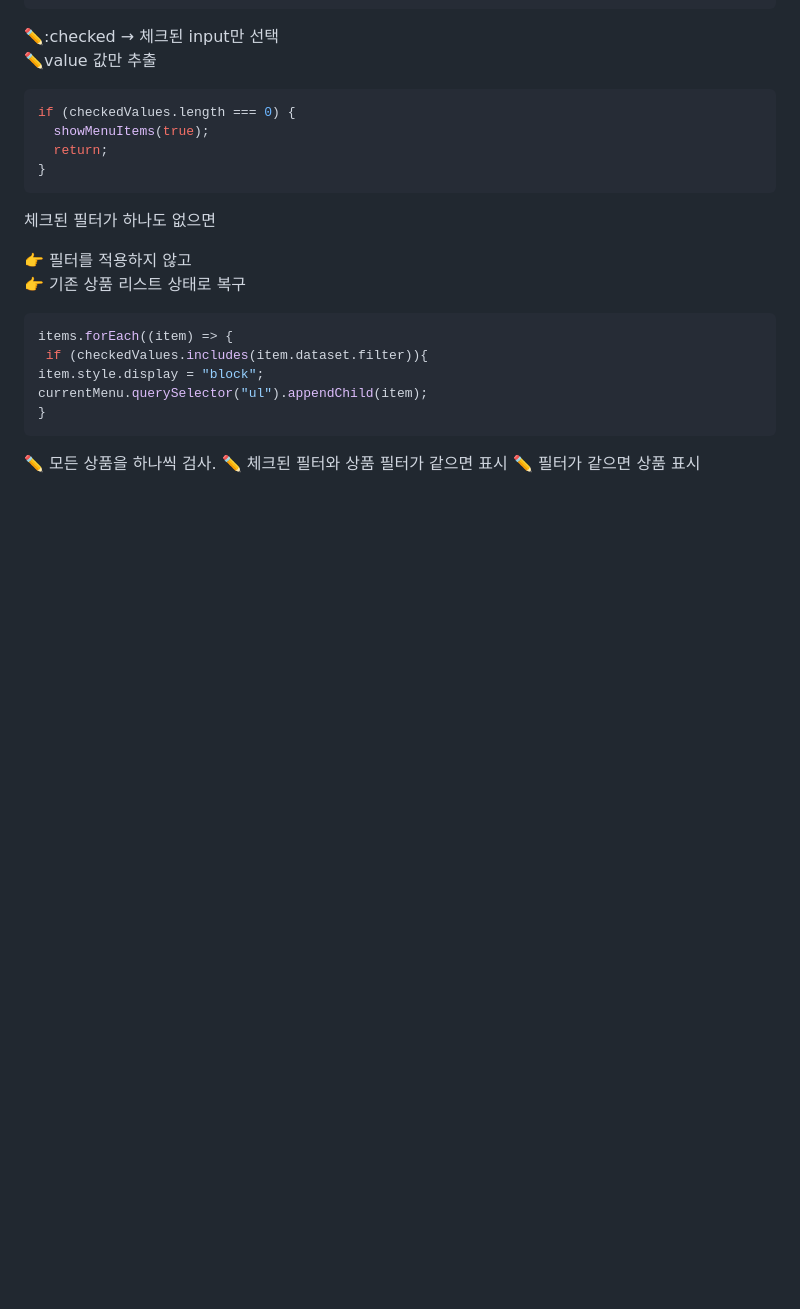
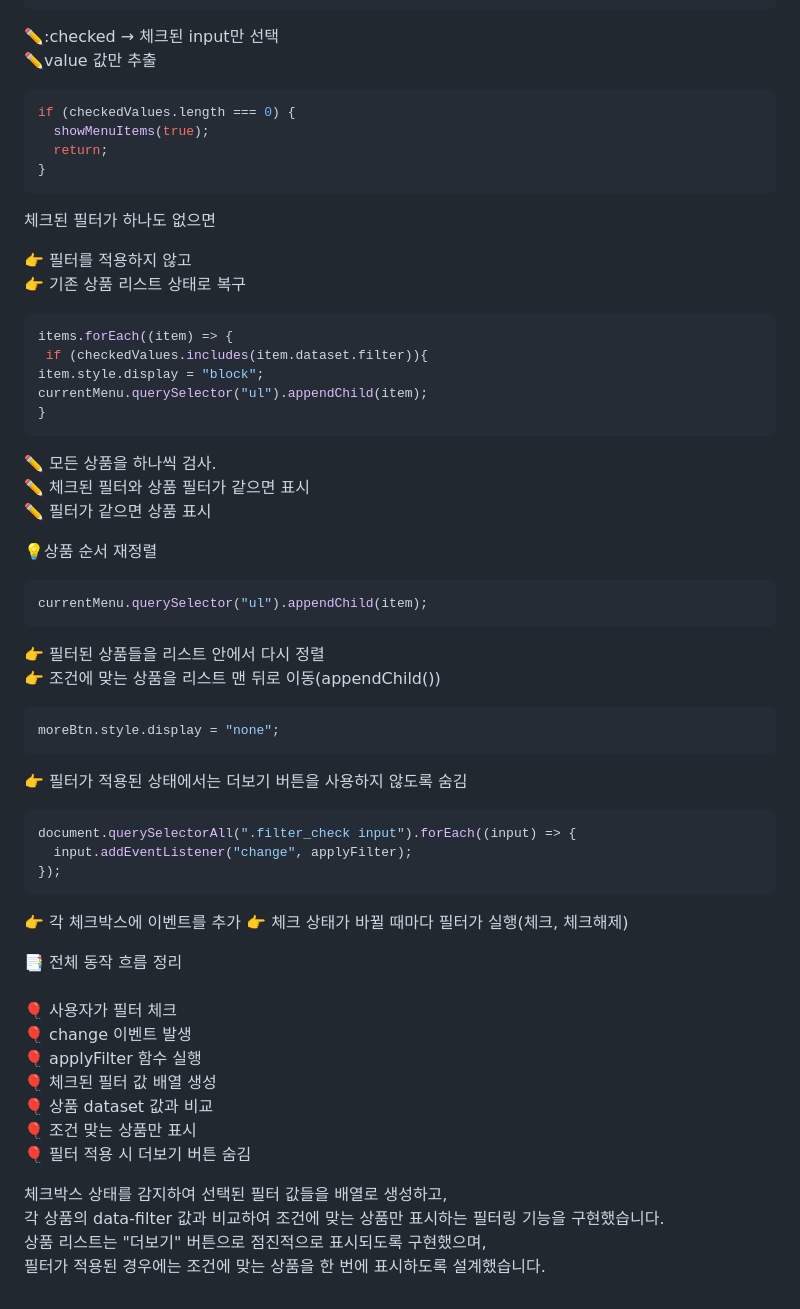
Before and after one commit to bluecode62/cafe-responsive-web, a Markdown page: README.md, the part around the change. Rendered like a GitHub page; blank space fills up the shorter version.

````diff
--- a/README.md
+++ b/README.md
@@ -529,6 +529,43 @@ item.style.display = "block";
 currentMenu.querySelector("ul").appendChild(item);
 }
 ```
-✏️ 모든 상품을 하나씩 검사.
-✏️ 체크된 필터와 상품 필터가 같으면 표시
-✏️ 필터가 같으면 상품 표시
+✏️ 모든 상품을 하나씩 검사.<br />
+✏️ 체크된 필터와 상품 필터가 같으면 표시<br />
+✏️ 필터가 같으면 상품 표시<br />
+
+
+💡상품 순서 재정렬
+```javascript
+currentMenu.querySelector("ul").appendChild(item);
+```
+👉 필터된 상품들을 리스트 안에서 다시 정렬<br />
+👉 조건에 맞는 상품을 리스트 맨 뒤로 이동(appendChild())<br />
+
+```javascript
+moreBtn.style.display = "none";
+```
+👉 필터가 적용된 상태에서는 더보기 버튼을 사용하지 않도록 숨김
+
+```javascript
+document.querySelectorAll(".filter_check input").forEach((input) => {
+  input.addEventListener("change", applyFilter);
+});
+```
+👉 각 체크박스에 이벤트를 추가
+👉 체크 상태가 바뀔 때마다 필터가 실행(체크, 체크해제)
+
+
+📑 전체 동작 흐름 정리<br />
+<br />
+🎈 사용자가 필터 체크<br />
+🎈 change 이벤트 발생<br />
+🎈 applyFilter 함수 실행<br />
+🎈 체크된 필터 값 배열 생성<br />
+🎈 상품 dataset 값과 비교<br />
+🎈 조건 맞는 상품만 표시<br />
+🎈 필터 적용 시 더보기 버튼 숨김<br />
+
+체크박스 상태를 감지하여 선택된 필터 값들을 배열로 생성하고,<br />
+각 상품의 data-filter 값과 비교하여 조건에 맞는 상품만 표시하는 필터링 기능을 구현했습니다.<br />
+상품 리스트는 "더보기" 버튼으로 점진적으로 표시되도록 구현했으며, <br />
+필터가 적용된 경우에는 조건에 맞는 상품을 한 번에 표시하도록 설계했습니다. <br />
````
